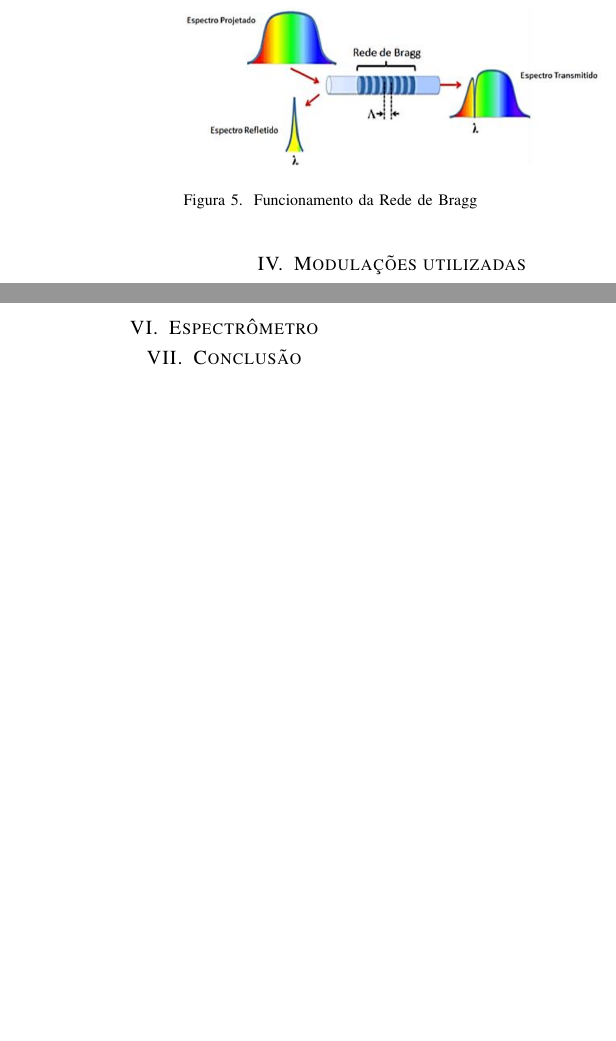
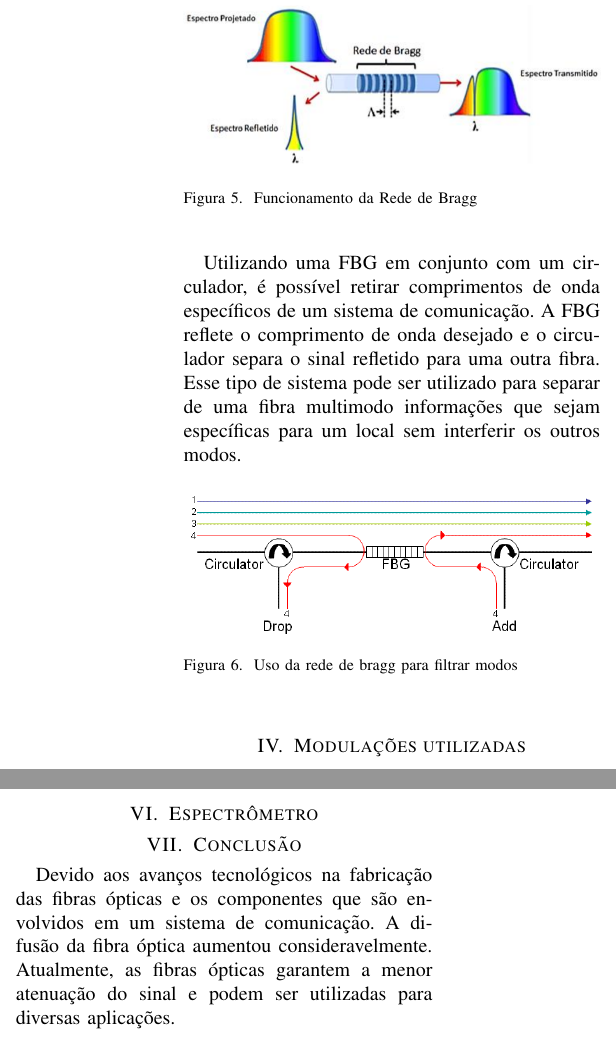
Before and after one commit to FelipeClaudio/Optoeletronica, a LaTeX paper (FibrasOticasEmTelecom.tex): two parts of the columns of pages 4 and 6 of 7, joined at a grey line, cut so that both start at the same text, the shorter picture padded with empty space. Compiled offline with pdfLaTeX; a missing font is replaced by an installed copy or a similar font; a LaTeX package or settings file that is missing is left out.

Commit message:
Termino da fbg

```diff
--- a/FibrasOticasEmTelecom.tex
+++ b/FibrasOticasEmTelecom.tex
@@ -153,6 +153,13 @@ A rede de Bragg, ou em inglês \textit{Fiber Bragg Grating - FBG} possui um elev
 \caption{Funcionamento da Rede de Bragg}
 \end{figure}
 
+Utilizando uma FBG em conjunto com um circulador, é possível retirar comprimentos de onda específicos de um sistema de comunicação. A FBG reflete o comprimento de onda desejado e o circulador separa o sinal refletido para uma outra fibra. Esse tipo de sistema pode ser utilizado para separar de uma fibra multimodo informações que sejam específicas para um local sem interferir os outros modos.
+\begin{figure}[h]
+
+\includegraphics[width=\columnwidth]{Fbg.png}
+\caption{Uso da rede de bragg para filtrar modos}
+\end{figure}
+
 
 \section{Modulações utilizadas}
 \subsection{Amplitude Shift Keying (ASK)}
@@ -234,7 +241,7 @@ Existem OTDRs com diferentes finalidades. Antes de fazer a compra do mesmo, nece
 
 
 \section{Conclusão}
-
+Devido aos avanços tecnológicos na fabricação das fibras ópticas e os componentes que são envolvidos em um sistema de comunicação. A difusão da fibra óptica aumentou consideravelmente. Atualmente, as fibras ópticas garantem a menor atenuação do sinal e podem ser utilizadas para diversas aplicações.
 \clearpage
 \appendix
 \section{Apêndice A}
```
Also changed, not shown: FibrasOticasEmTelecom.pdf, images/Fbg.png (added), FibrasOticasEmTelecom.tex (1 more changed lines).
